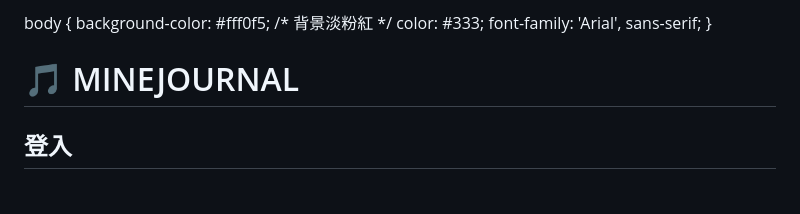
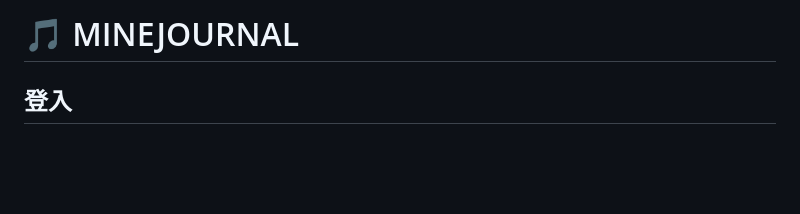
Before and after one commit to s311181-cell/120, a Markdown page: README.md, the part around the change. Rendered like a GitHub page; blank space fills up the shorter version.

Commit message:
Remove body styling from README
Removed CSS styling for body in README.

```diff
--- a/README.md
+++ b/README.md
@@ -1,10 +1,4 @@
 <!DOCTYPE html>
-body {
-  background-color: #fff0f5; /* 背景淡粉紅 */
-  color: #333;
-  font-family: 'Arial', sans-serif;
-}
-
 <html lang="zh-Hant">
 <head>
   <meta charset="UTF-8">
```
